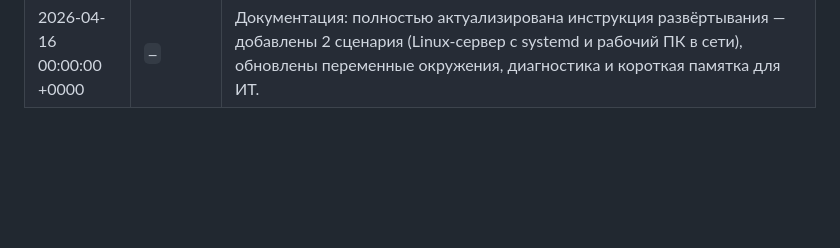
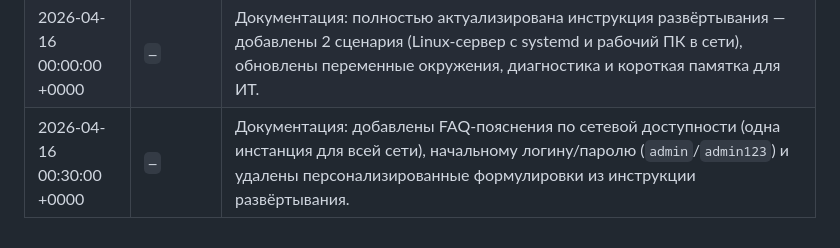
Before and after one commit to Sergej080295/ChatGPT_Order, a Markdown page: documentation/project-change-log.md, the part around the change. GitHub-like rendering; blank space fills up the shorter version.

```diff
--- a/documentation/project-change-log.md
+++ b/documentation/project-change-log.md
@@ -238,3 +238,4 @@
 | 2026-01-14 12:54:23 +0000 | `—` | Изменения (v5.53): индикатор «редактировалось сегодня» учитывает изменения заказов/комментариев, журнал админ-панели обновляется после действий, фильтр «Текущие» в заказах исключает закрытые статусы, обновлён бейдж версии. |
 | 2026-03-20 00:00:00 +0000 | `—` | Изменения (v5.54): добавлена демо-база для импорта с большим набором заказов/комментариев по актуальным переделам (включая «Поставка ДС»), инструкция по загрузке демо-файла и обновлён бейдж версии. |
 | 2026-04-16 00:00:00 +0000 | `—` | Документация: полностью актуализирована инструкция развёртывания — добавлены 2 сценария (Linux-сервер с systemd и рабочий ПК в сети), обновлены переменные окружения, диагностика и короткая памятка для ИТ. |
+| 2026-04-16 00:30:00 +0000 | `—` | Документация: добавлены FAQ-пояснения по сетевой доступности (одна инстанция для всей сети), начальному логину/паролю (`admin`/`admin123`) и удалены персонализированные формулировки из инструкции развёртывания. |
```
Also changed, not shown: documentation/PLANNER_CRM_INTEGRATION.md (+30 -1 lines).
